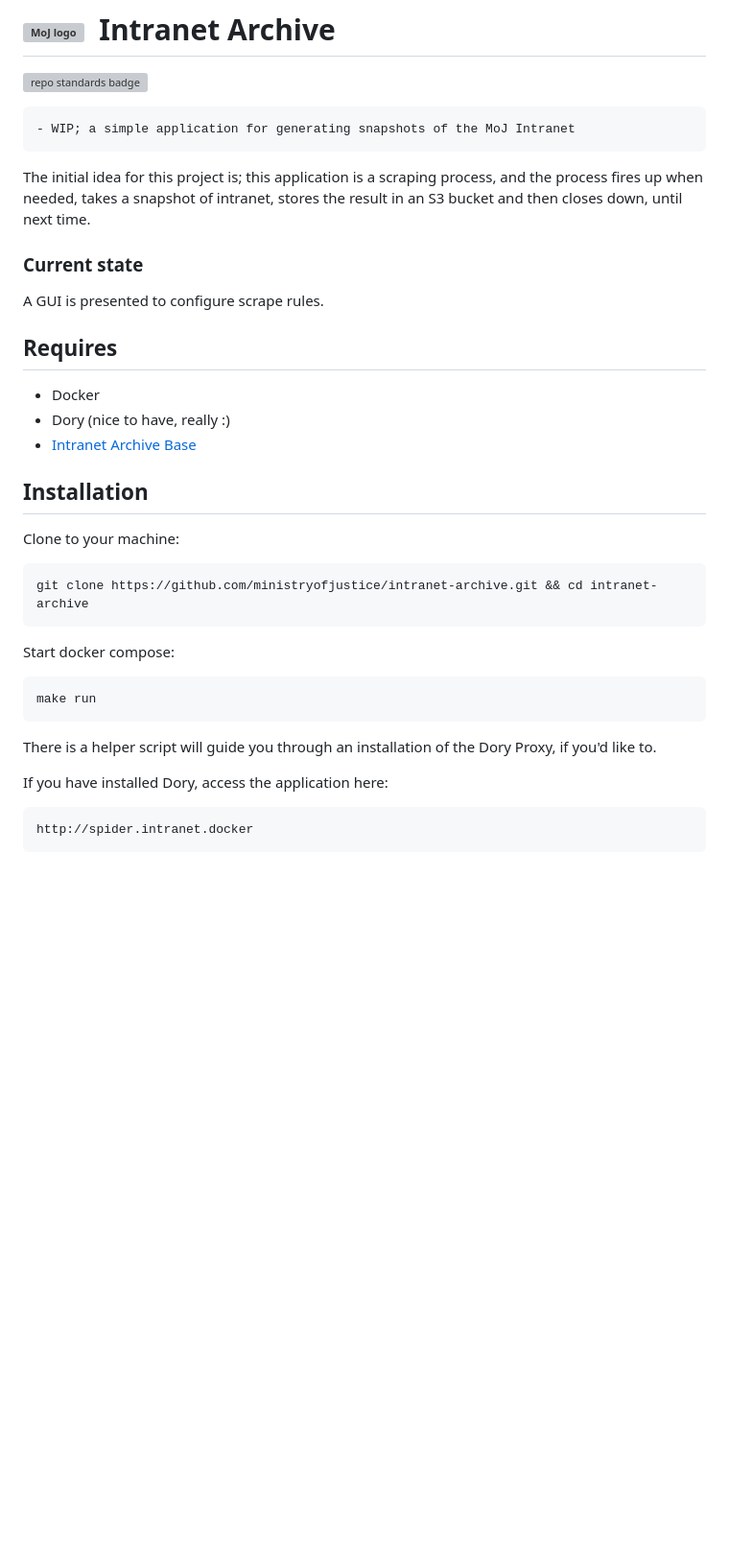
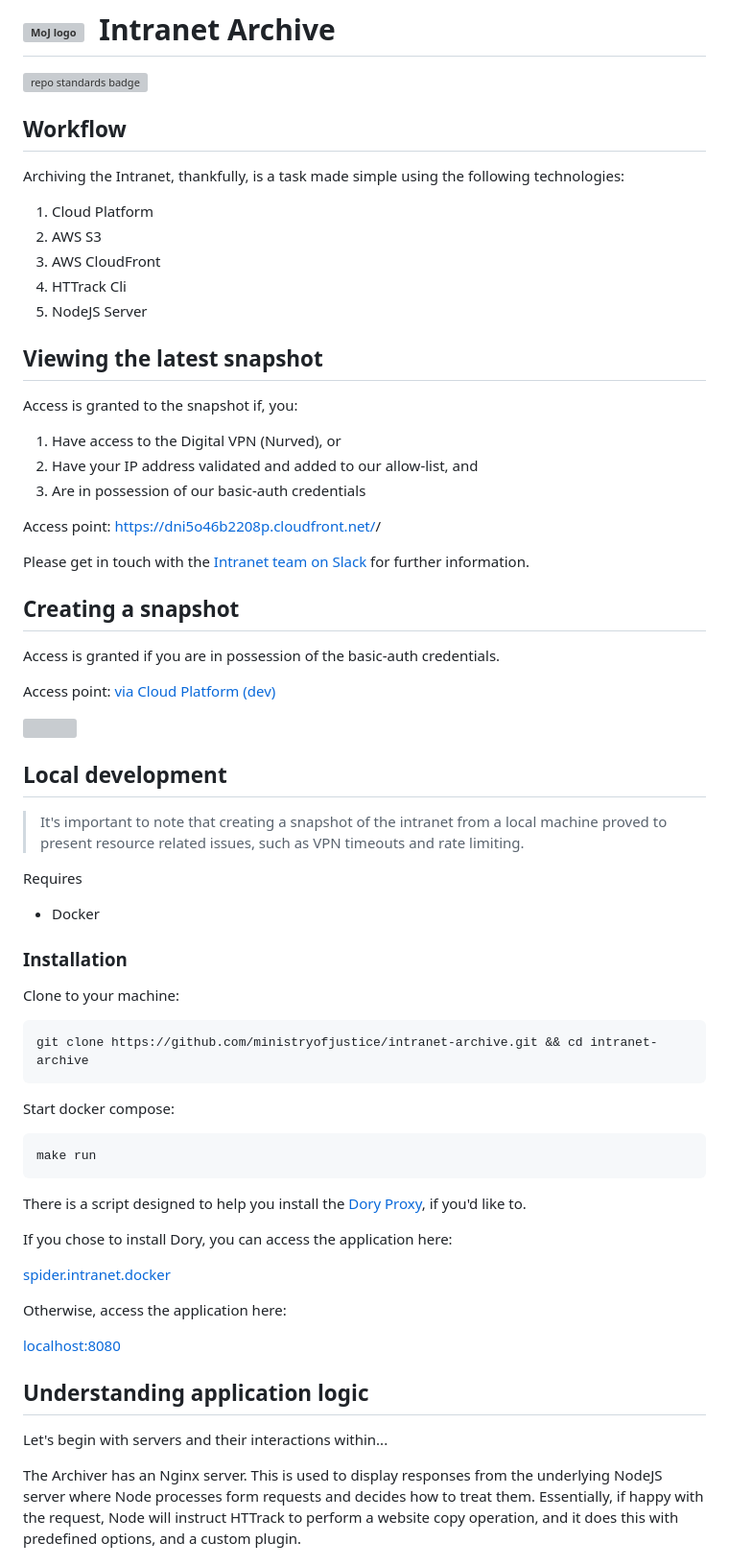
Before and after one commit to ministryofjustice/intranet-archive, a Markdown page: README.md, the part around one of its changes. Shown at 96% size. GitHub-like rendering; blank space fills up the shorter version; grey boxes are pictures that could not be loaded.

````diff
--- a/README.md
+++ b/README.md
@@ -2,24 +2,48 @@
 
 [![repo standards badge](https://img.shields.io/badge/dynamic/json?color=blue&style=for-the-badge&logo=github&label=MoJ%20Compliant&query=%24.result&url=https%3A%2F%2Foperations-engineering-reports.cloud-platform.service.justice.gov.uk%2Fapi%2Fv1%2Fcompliant_public_repositories%2Fintranet-archive)](https://operations-engineering-reports.cloud-platform.service.justice.gov.uk/public-github-repositories.html#intranet-archive)
 
+## Workflow
 
-```diff
-- WIP; a simple application for generating snapshots of the MoJ Intranet
-```
+Archiving the Intranet, thankfully, is a task made simple using the following technologies:
 
-The initial idea for this project is; this application is a scraping process, and the process fires up when needed, takes a snapshot of intranet, stores the result in an S3 bucket and then closes down, until next time.
+1. Cloud Platform
+2. AWS S3
+3. AWS CloudFront
+4. HTTrack Cli
+5. NodeJS Server
 
-### Current state
+## Viewing the latest snapshot
 
-A GUI is presented to configure scrape rules.
+Access is granted to the snapshot if, you:
 
-## Requires
+1) Have access to the Digital VPN (Nurved), or
+2) Have your IP address validated and added to our allow-list, and
+3) Are in possession of our basic-auth credentials
+
+Access point: https://dni5o46b2208p.cloudfront.net/<intranet-address>/<agency>
+
+Please get in touch with the [Intranet team on Slack](https://mojdt.slack.com/archives/C03QE40GVA6) for further
+information.
+
+
+## Creating a snapshot
+
+Access is granted if you are in possession of the basic-auth credentials.
+
+Access point: [via Cloud Platform (dev)](https://dev-intranet-archive.apps.live.cloud-platform.service.justice.gov.uk/)
+
+![](https://docs.google.com/drawings/d/e/2PACX-1vTJqlB4knZZt1XA7t2No80oOjcvRRk5HuZ8BlRBnYmBD5So28xrr_pt3fZuV1vobUK_ndkKXR9zBST2/pub?w=1440&h=810)
+
+## Local development
+
+> It's important to note that creating a snapshot of the intranet from a local machine proved to present resource
+> related issues, such as VPN timeouts and rate limiting.
+
+Requires
 
 - Docker
-- Dory (nice to have, really :)
-- [Intranet Archive Base](https://hub.docker.com/repository/docker/ministryofjustice/intranet-archive-base)
 
-## Installation
+### Installation
 
 Clone to your machine:
 
@@ -32,9 +56,21 @@ Start docker compose:
 ```
 make run
 ```
-There is a helper script will guide you through an installation of the Dory Proxy, if you'd like to.
+There is a script designed to help you install the [Dory Proxy](https://github.com/FreedomBen/dory), if you'd like to.
 
-If you have installed Dory, access the application here:
+If you chose to install Dory, you can access the application here:
 
-```
-http://spider.intranet.docker
+[spider.intranet.docker](http://spider.intranet.docker/)
+
+Otherwise, access the application here:
+
+[localhost:8080](http://localhost:8080/)
+
+## Understanding application logic
+
+Let's begin with servers and their interactions within...
+
+The Archiver has an Nginx server. This is used to display responses from the underlying NodeJS
+server where Node processes form requests and decides how to treat them. Essentially, if happy with the request, Node
+will instruct HTTrack to perform a website copy operation, and it does this with predefined options, and a custom plugin.
+
````
Also changed, not shown: other parts of README.md (+58 -34 lines).
